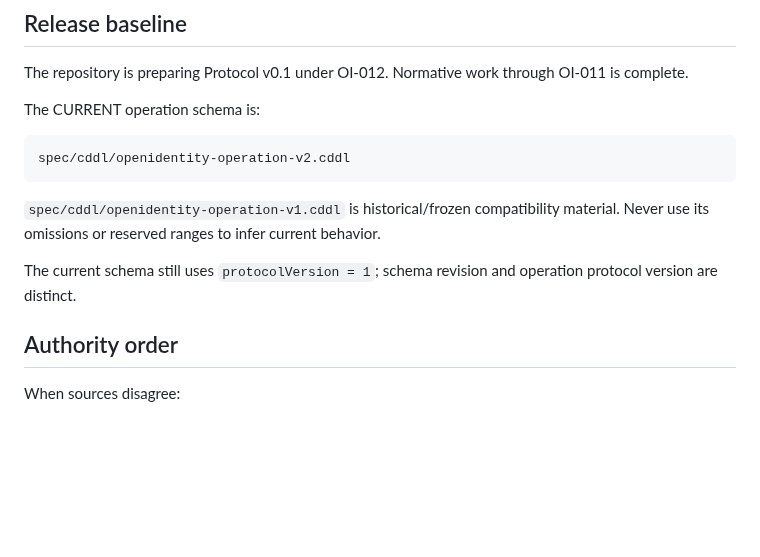
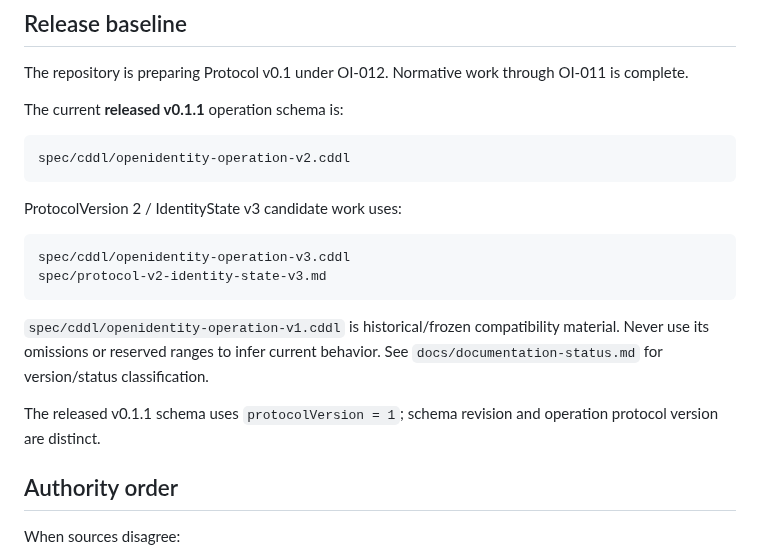
Before and after one commit to jonathon-ross/OpenIdentity, a Markdown page: AGENTS.md, the part around the change. GitHub-like rendering; blank space fills up the shorter version.

Commit message:
Clarify released and candidate documentation status

````diff
--- a/AGENTS.md
+++ b/AGENTS.md
@@ -10,15 +10,22 @@ Preserve OpenIdentity interoperability, deterministic cryptographic behavior, cr
 
 The repository is preparing Protocol v0.1 under OI-012. Normative work through OI-011 is complete.
 
-The CURRENT operation schema is:
+The current **released v0.1.1** operation schema is:
 
 ```text
 spec/cddl/openidentity-operation-v2.cddl
 ```
 
-`spec/cddl/openidentity-operation-v1.cddl` is historical/frozen compatibility material. Never use its omissions or reserved ranges to infer current behavior.
+ProtocolVersion 2 / IdentityState v3 candidate work uses:
 
-The current schema still uses `protocolVersion = 1`; schema revision and operation protocol version are distinct.
+```text
+spec/cddl/openidentity-operation-v3.cddl
+spec/protocol-v2-identity-state-v3.md
+```
+
+`spec/cddl/openidentity-operation-v1.cddl` is historical/frozen compatibility material. Never use its omissions or reserved ranges to infer current behavior. See `docs/documentation-status.md` for version/status classification.
+
+The released v0.1.1 schema uses `protocolVersion = 1`; schema revision and operation protocol version are distinct.
 
 ## Authority order
 
````
